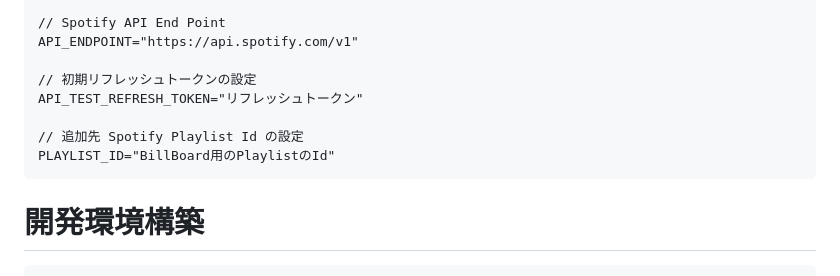
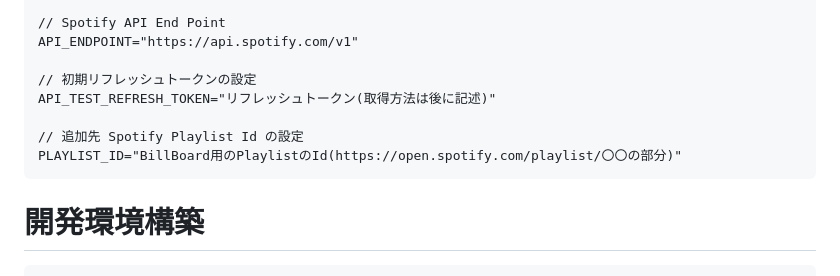
Before and after one commit to 9-sho-5/sys_proj_B01, a Markdown page: README.md, the part around the change. GitHub-like rendering.

````diff
--- a/README.md
+++ b/README.md
@@ -84,10 +84,10 @@ AUTHORIZE_URL="https://accounts.spotify.com/authorize"
 API_ENDPOINT="https://api.spotify.com/v1"
 
 // 初期リフレッシュトークンの設定
-API_TEST_REFRESH_TOKEN="リフレッシュトークン"
+API_TEST_REFRESH_TOKEN="リフレッシュトークン(取得方法は後に記述)"
 
 // 追加先 Spotify Playlist Id の設定
-PLAYLIST_ID="BillBoard用のPlaylistのId"
+PLAYLIST_ID="BillBoard用のPlaylistのId(https://open.spotify.com/playlist/〇〇の部分)"
 ```
 
 # 開発環境構築
````
